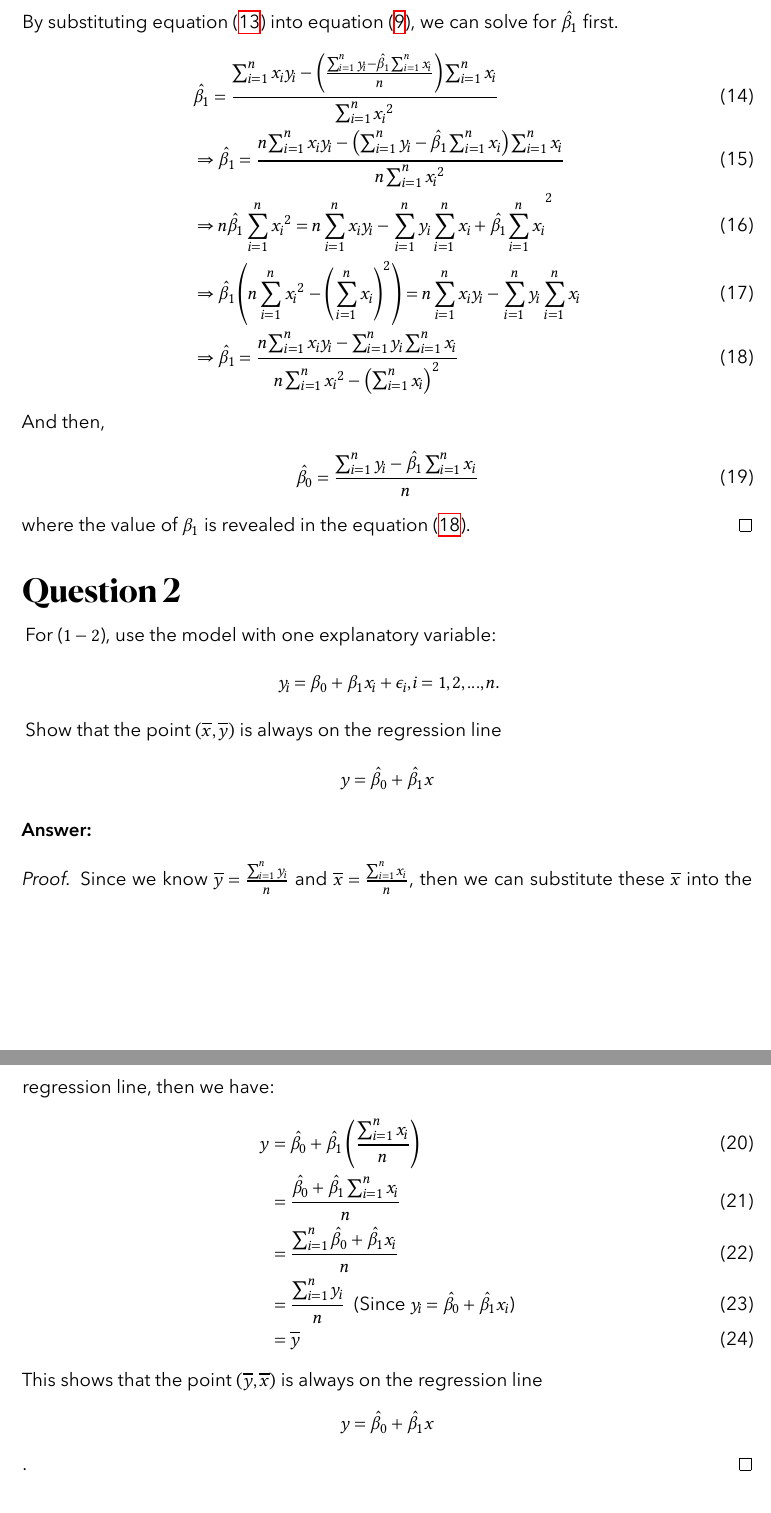
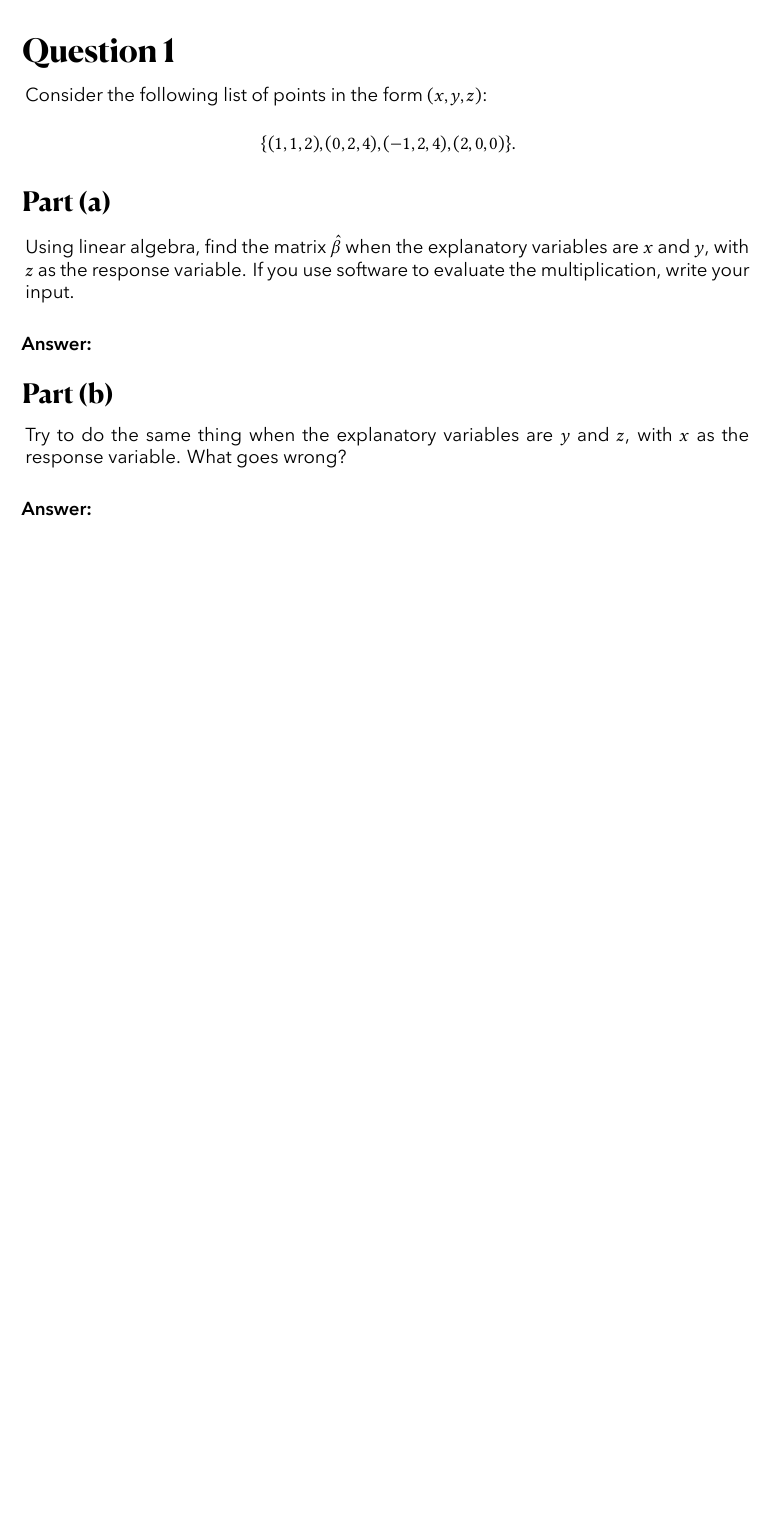
Before and after one commit to RickeyH/STA-312-HW-Assignments, a LaTeX document (main.tex, which reads assignments/ass1/1.tex, assignments/ass2/1.tex): two parts of pages 3 and 4 of 6 before the commit and part of the page after it, the two joined at a grey line, cut at the place of the change, the shorter picture padded with empty space. Compiled offline with XeLaTeX.

Commit message:
HW#2 First Commit

```diff
--- a/assignments/ass1/1.tex
+++ b/assignments/ass1/1.tex
@@ -52,6 +52,6 @@
     \begin{align}
         \hat{\beta_0} = \dfrac{\sum_{i = 1}^{n}{y_i} - \hat{\beta_1}\sum_{i = 1}^{n}{x_i}}{n}
     \end{align}
-    where the value of $\beta_1$ is revealed in the equation (\ref{eqn:eqn18}).
+    where the value of $\beta_1$ is revealed in equation (\ref{eqn:eqn18}).
 \end{proof}
 \end{answer}
--- /dev/null
+++ b/assignments/ass2/1.tex
@@ -0,0 +1,26 @@
+\section{Question 1}
+
+\begin{question}
+    Consider the following list of points in the form $(x,y,z)$:
+    \begin{center}
+        $\{(1,1,2), (0,2,4), (−1,2,4), (2,0,0)\}$.
+    \end{center}
+\end{question}
+
+\subsection{Part (a)}
+\begin{question}
+    Using linear algebra, find the matrix $\hat{\beta}$ when the explanatory variables are $x$ and $y$, with $z$ as the response variable. If you use software to evaluate the multiplication, write your input.
+\end{question}
+
+\begin{answer}
+
+\end{answer}
+
+\subsection{Part (b)}
+\begin{question}
+    Try to do the same thing when the explanatory variables are $y$ and $z$, with $x$ as the response variable. What goes wrong?
+\end{question}
+
+\begin{answer}
+
+\end{answer}
```
Also changed, not shown: ass-info.tex (+1 -1 lines), assignments/ass1/2.tex (+1 -1 lines), assignments/ass1/3.tex (+3 -3 lines), assignments/ass2/all.tex (added, +3 -0 lines).
